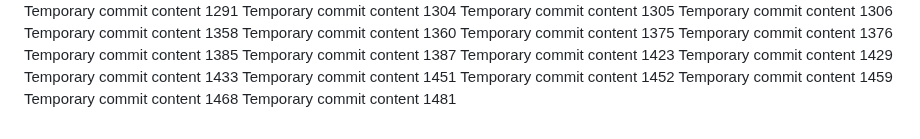
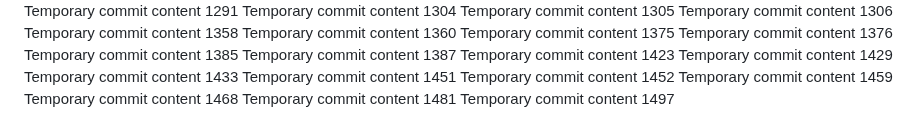
Before and after one commit to paul-inc/web-designers, a Markdown page: readme.md, the part around the change. GitHub-like rendering.

```diff
--- a/readme.md
+++ b/readme.md
@@ -136,3 +136,4 @@ Temporary commit content 1452
 Temporary commit content 1459
 Temporary commit content 1468
 Temporary commit content 1481
+Temporary commit content 1497
```
